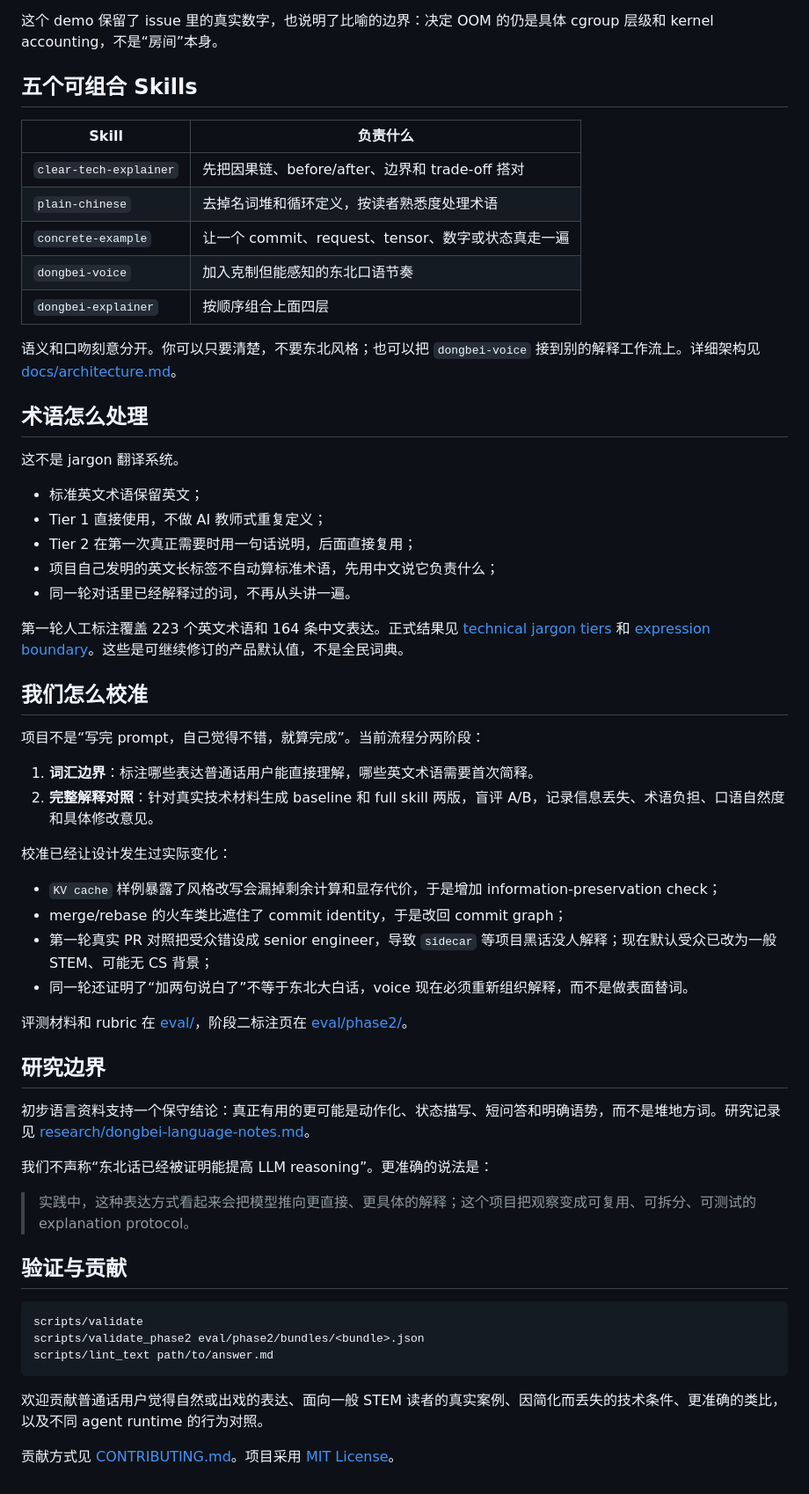
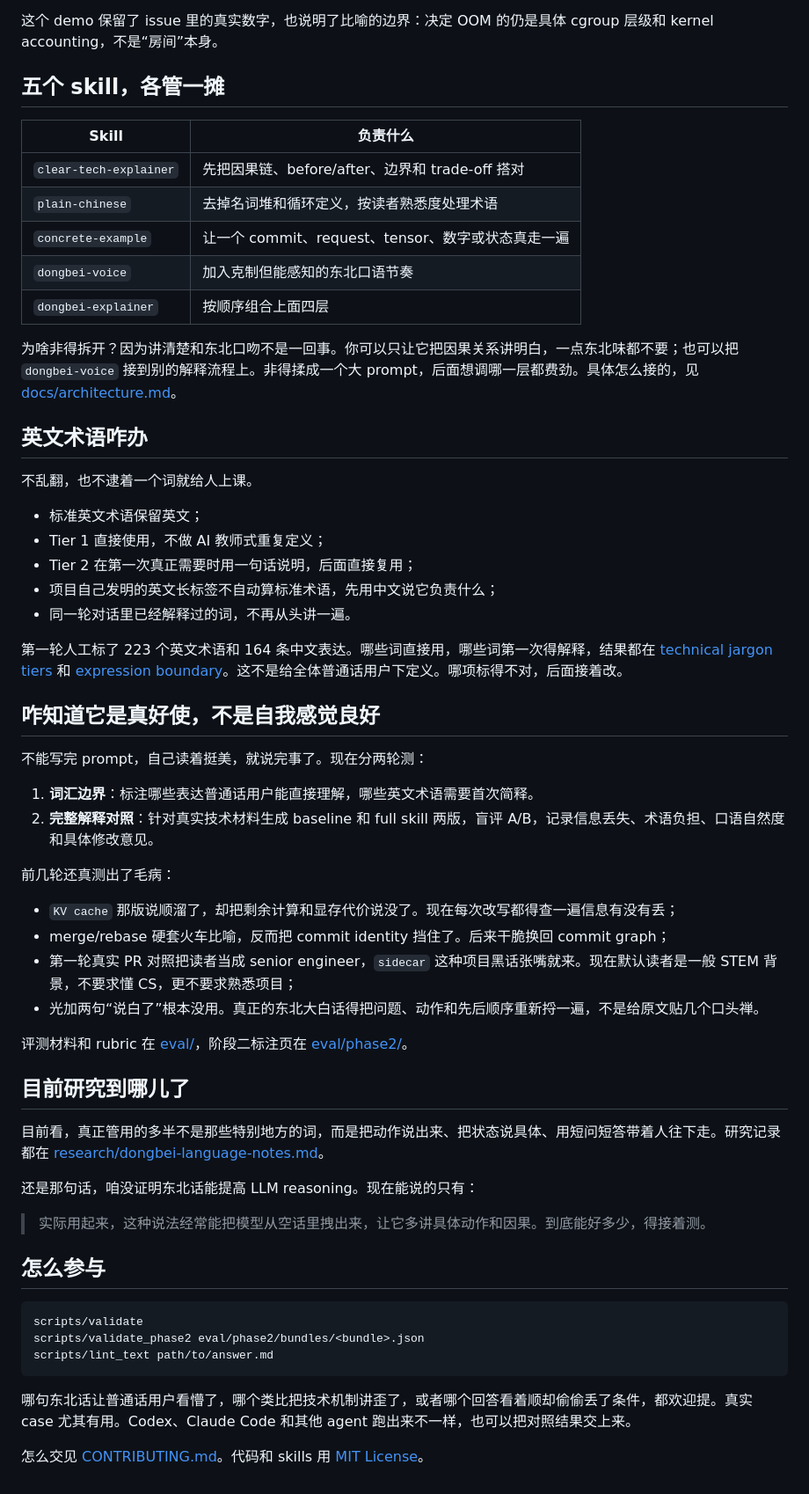
Before and after one commit to yuema137/dongbei-explainer, a Markdown page: README.md, the part around one of its changes. Shown at 88% size. Rendered like a GitHub page.

Commit message:
docs: rewrite README in a natural Dongbei voice

````diff
--- a/README.md
+++ b/README.md
@@ -194,7 +188,7 @@ OpenAI 当前也把可重复工作流作为 Skills 使用场景；参见 [OpenAI
 
 这个 demo 保留了 issue 里的真实数字，也说明了比喻的边界：决定 OOM 的仍是具体 cgroup 层级和 kernel accounting，不是“房间”本身。
 
-## 五个可组合 Skills
+## 五个 skill，各管一摊
 
 | Skill | 负责什么 |
 |---|---|
@@ -204,11 +198,11 @@ OpenAI 当前也把可重复工作流作为 Skills 使用场景；参见 [OpenAI
 | `dongbei-voice` | 加入克制但能感知的东北口语节奏 |
 | `dongbei-explainer` | 按顺序组合上面四层 |
 
-语义和口吻刻意分开。你可以只要清楚，不要东北风格；也可以把 `dongbei-voice` 接到别的解释工作流上。详细架构见 [docs/architecture.md](docs/architecture.md)。
+为啥非得拆开？因为讲清楚和东北口吻不是一回事。你可以只让它把因果关系讲明白，一点东北味都不要；也可以把 `dongbei-voice` 接到别的解释流程上。非得揉成一个大 prompt，后面想调哪一层都费劲。具体怎么接的，见 [docs/architecture.md](docs/architecture.md)。
 
-## 术语怎么处理
+## 英文术语咋办
 
-这不是 jargon 翻译系统。
+不乱翻，也不逮着一个词就给人上课。
 
 - 标准英文术语保留英文；
 - Tier 1 直接使用，不做 AI 教师式重复定义；
@@ -216,33 +210,33 @@ OpenAI 当前也把可重复工作流作为 Skills 使用场景；参见 [OpenAI
 - 项目自己发明的英文长标签不自动算标准术语，先用中文说它负责什么；
 - 同一轮对话里已经解释过的词，不再从头讲一遍。
 
-第一轮人工标注覆盖 223 个英文术语和 164 条中文表达。正式结果见 [technical jargon tiers](skills/plain-chinese/references/common-technical-jargon.md) 和 [expression boundary](skills/dongbei-voice/references/expression-boundaries.md)。这些是可继续修订的产品默认值，不是全民词典。
+第一轮人工标了 223 个英文术语和 164 条中文表达。哪些词直接用，哪些词第一次得解释，结果都在 [technical jargon tiers](skills/plain-chinese/references/common-technical-jargon.md) 和 [expression boundary](skills/dongbei-voice/references/expression-boundaries.md)。这不是给全体普通话用户下定义。哪项标得不对，后面接着改。
 
-## 我们怎么校准
+## 咋知道它是真好使，不是自我感觉良好
 
-项目不是“写完 prompt，自己觉得不错，就算完成”。当前流程分两阶段：
+不能写完 prompt，自己读着挺美，就说完事了。现在分两轮测：
 
 1. **词汇边界**：标注哪些表达普通话用户能直接理解，哪些英文术语需要首次简释。
 2. **完整解释对照**：针对真实技术材料生成 baseline 和 full skill 两版，盲评 A/B，记录信息丢失、术语负担、口语自然度和具体修改意见。
 
-校准已经让设计发生过实际变化：
+前几轮还真测出了毛病：
 
-- `KV cache` 样例暴露了风格改写会漏掉剩余计算和显存代价，于是增加 information-preservation check；
-- merge/rebase 的火车类比遮住了 commit identity，于是改回 commit graph；
-- 第一轮真实 PR 对照把受众错设成 senior engineer，导致 `sidecar` 等项目黑话没人解释；现在默认受众已改为一般 STEM、可能无 CS 背景；
-- 同一轮还证明了“加两句说白了”不等于东北大白话，voice 现在必须重新组织解释，而不是做表面替词。
+- `KV cache` 那版说顺溜了，却把剩余计算和显存代价说没了。现在每次改写都得查一遍信息有没有丢；
+- merge/rebase 硬套火车比喻，反而把 commit identity 挡住了。后来干脆换回 commit graph；
+- 第一轮真实 PR 对照把读者当成 senior engineer，`sidecar` 这种项目黑话张嘴就来。现在默认读者是一般 STEM 背景，不要求懂 CS，更不要求熟悉项目；
+- 光加两句“说白了”根本没用。真正的东北大白话得把问题、动作和先后顺序重新捋一遍，不是给原文贴几个口头禅。
 
 评测材料和 rubric 在 [eval/](eval/README.md)，阶段二标注页在 [eval/phase2/](eval/phase2/README.md)。
 
-## 研究边界
+## 目前研究到哪儿了
 
-初步语言资料支持一个保守结论：真正有用的更可能是动作化、状态描写、短问答和明确语势，而不是堆地方词。研究记录见 [research/dongbei-language-notes.md](research/dongbei-language-notes.md)。
+目前看，真正管用的多半不是那些特别地方的词，而是把动作说出来、把状态说具体、用短问短答带着人往下走。研究记录都在 [research/dongbei-language-notes.md](research/dongbei-language-notes.md)。
 
-我们不声称“东北话已经被证明能提高 LLM reasoning”。更准确的说法是：
+还是那句话，咱没证明东北话能提高 LLM reasoning。现在能说的只有：
 
-> 实践中，这种表达方式看起来会把模型推向更直接、更具体的解释；这个项目把观察变成可复用、可拆分、可测试的 explanation protocol。
+> 实际用起来，这种说法经常能把模型从空话里拽出来，让它多讲具体动作和因果。到底能好多少，得接着测。
 
-## 验证与贡献
+## 怎么参与
 
 ```bash
 scripts/validate
@@ -250,6 +244,6 @@ scripts/validate_phase2 eval/phase2/bundles/<bundle>.json
 scripts/lint_text path/to/answer.md
 ```
 
-欢迎贡献普通话用户觉得自然或出戏的表达、面向一般 STEM 读者的真实案例、因简化而丢失的技术条件、更准确的类比，以及不同 agent runtime 的行为对照。
+哪句东北话让普通话用户看懵了，哪个类比把技术机制讲歪了，或者哪个回答看着顺却偷偷丢了条件，都欢迎提。真实 case 尤其有用。Codex、Claude Code 和其他 agent 跑出来不一样，也可以把对照结果交上来。
 
-贡献方式见 [CONTRIBUTING.md](CONTRIBUTING.md)。项目采用 [MIT License](LICENSE)。
+怎么交见 [CONTRIBUTING.md](CONTRIBUTING.md)。代码和 skills 用 [MIT License](LICENSE)。
````
Also changed, not shown: other parts of README.md (+32 -38 lines).
